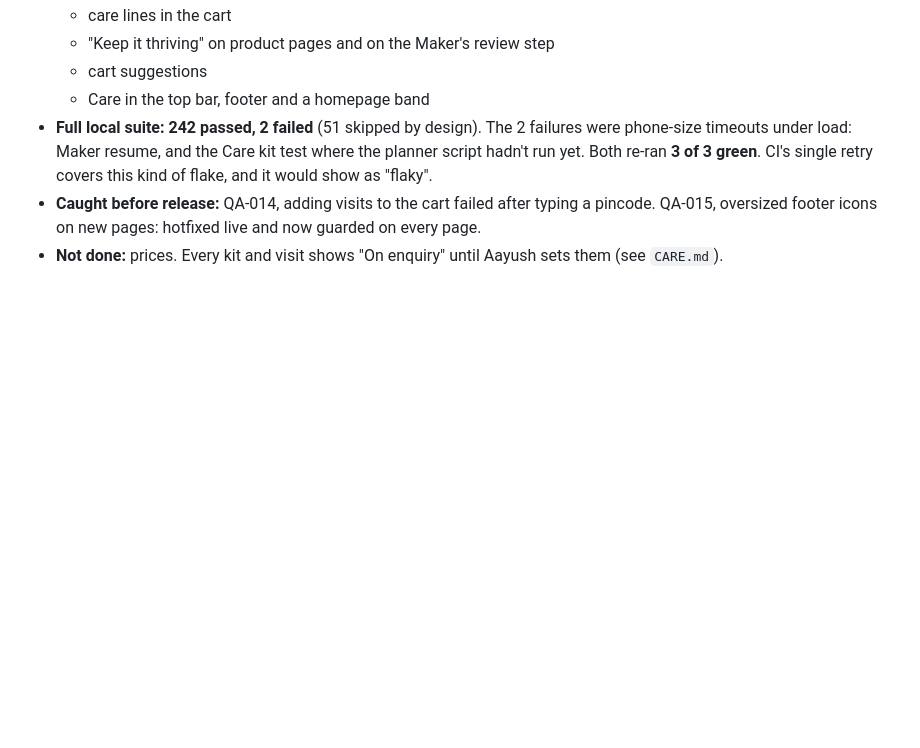
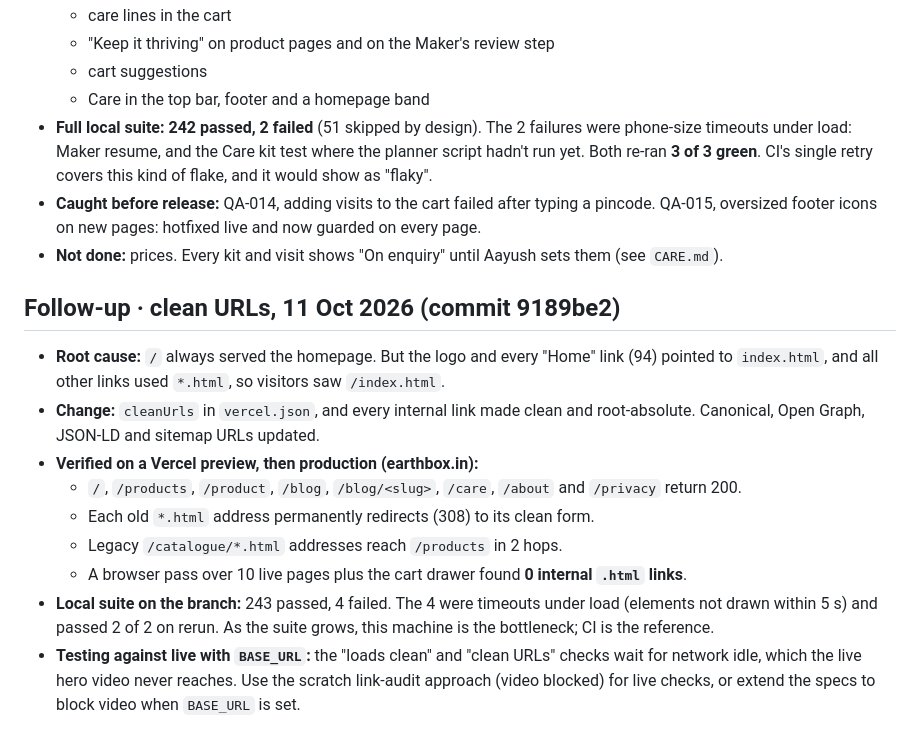
Before and after one commit to ozapravar-crypto/earthbox-site, a Markdown page: qa/QA_RUN_REPORT.md, the part around the change. GitHub-like rendering; blank space fills up the shorter version.

Commit message:
docs(qa): clean-URL change verified on preview and production
Co-Authored-By: Claude Opus 5.5 <noreply@anthropic.com>

```diff
--- a/qa/QA_RUN_REPORT.md
+++ b/qa/QA_RUN_REPORT.md
@@ -55,3 +55,14 @@ QA-001 to QA-007, QA-009 and QA-013. Details, root causes and evidence are in `Q
 - **Full local suite:** **242 passed, 2 failed** (51 skipped by design). The 2 failures were phone-size timeouts under load: Maker resume, and the Care kit test where the planner script hadn't run yet. Both re-ran **3 of 3 green**. CI's single retry covers this kind of flake, and it would show as "flaky".
 - **Caught before release:** QA-014, adding visits to the cart failed after typing a pincode. QA-015, oversized footer icons on new pages: hotfixed live and now guarded on every page.
 - **Not done:** prices. Every kit and visit shows "On enquiry" until Aayush sets them (see `CARE.md`).
+
+## Follow-up · clean URLs, 11 Oct 2026 (commit 9189be2)
+- **Root cause:** `/` always served the homepage. But the logo and every "Home" link (94) pointed to `index.html`, and all other links used `*.html`, so visitors saw `/index.html`.
+- **Change:** `cleanUrls` in `vercel.json`, and every internal link made clean and root-absolute. Canonical, Open Graph, JSON-LD and sitemap URLs updated.
+- **Verified on a Vercel preview, then production (earthbox.in):**
+  - `/`, `/products`, `/product`, `/blog`, `/blog/<slug>`, `/care`, `/about` and `/privacy` return 200.
+  - Each old `*.html` address permanently redirects (308) to its clean form.
+  - Legacy `/catalogue/*.html` addresses reach `/products` in 2 hops.
+  - A browser pass over 10 live pages plus the cart drawer found **0 internal `.html` links**.
+- **Local suite on the branch:** 243 passed, 4 failed. The 4 were timeouts under load (elements not drawn within 5 s) and passed 2 of 2 on rerun. As the suite grows, this machine is the bottleneck; CI is the reference.
+- **Testing against live with `BASE_URL`:** the "loads clean" and "clean URLs" checks wait for network idle, which the live hero video never reaches. Use the scratch link-audit approach (video blocked) for live checks, or extend the specs to block video when `BASE_URL` is set.
```
